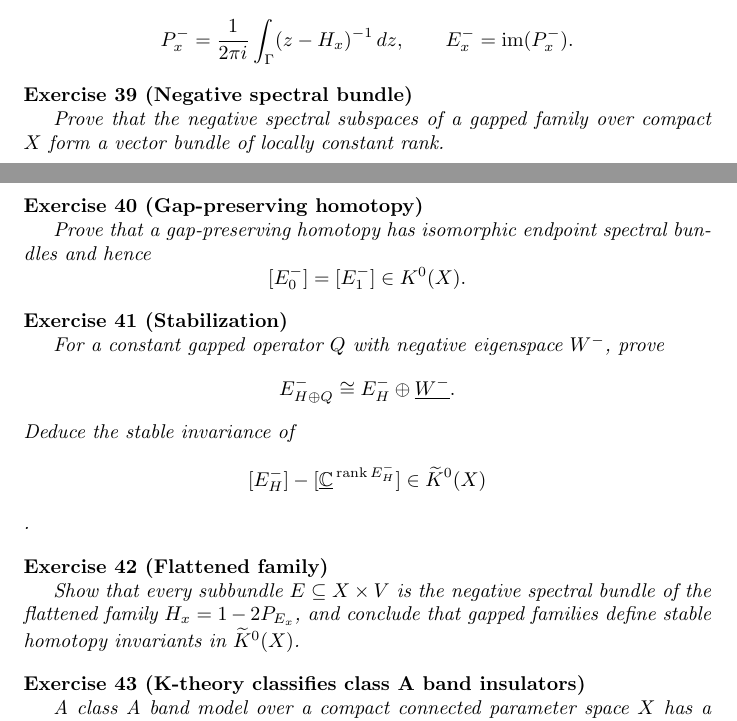
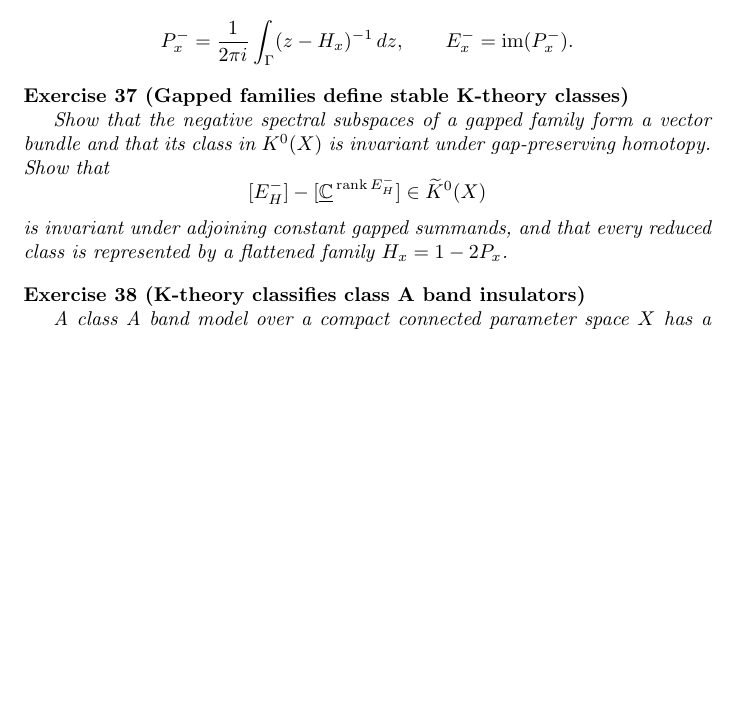
Before and after one commit to PaulGustafson/paulgustafson.github.io, a LaTeX document (Coordinate_free_Linear_Algebra.tex): two parts of pages 14 and 15 of 34 before the commit and part of page 14 of 33 after it, the two joined at a grey line, cut so that both start at the same text, the shorter picture padded with empty space. Compiled offline with pdfLaTeX.

Commit message:
Reorganize foundational exercises

```diff
--- a/Coordinate_free_Linear_Algebra.tex
+++ b/Coordinate_free_Linear_Algebra.tex
@@ -692,36 +680,16 @@ P_x^-=\frac{1}{2\pi i}\int_\Gamma(z-H_x)^{-1}\,dz,
 E_x^-=\operatorname{im}(P_x^-).
 \]
 
-\begin{exercise}[Negative spectral bundle]\leavevmode\par
-\textit{Prove that the negative spectral subspaces of a gapped family over
-compact $X$ form a vector bundle of locally constant rank.}
-\end{exercise}
-
-\begin{exercise}[Gap-preserving homotopy]\leavevmode\par
-\textit{Prove that a gap-preserving homotopy has isomorphic endpoint spectral
-bundles and hence}
-\[
-[E_0^-]=[E_1^-]\in K^0(X).
-\]
-\end{exercise}
-
-\begin{exercise}[Stabilization]\leavevmode\par
-\textit{For a constant gapped operator $Q$ with negative eigenspace $W^-$,
-prove}
-\[
-E_{H\oplus Q}^-\cong E_H^-\oplus\underline{W^-}.
-\]
-\textit{Deduce the stable invariance of}
+\begin{exercise}[Gapped families define stable K-theory classes]\leavevmode\par
+\textit{Show that the negative spectral subspaces of a gapped family form a
+vector bundle and that its class in $K^0(X)$ is invariant under
+gap-preserving homotopy. Show that}
 \[
 [E_H^-]-[\underline{\mathbb C}^{\,\operatorname{rank}E_H^-}]
 \in\widetilde K^0(X)
-\].
-\end{exercise}
-
-\begin{exercise}[Flattened family]\leavevmode\par
-\textit{Show that every subbundle $E\subseteq X\times V$ is the negative
-spectral bundle of the flattened family $H_x=1-2P_{E_x}$, and conclude that
-gapped families define stable homotopy invariants in $\widetilde K^0(X)$.}
+\]
+\textit{is invariant under adjoining constant gapped summands, and that every
+reduced class is represented by a flattened family $H_x=1-2P_x$.}
 \end{exercise}
 
 \begin{exercise}[K-theory classifies class A band insulators]\label{ex:class-a-insulators}\leavevmode\par
```
Also changed, not shown: Coordinate_free_Linear_Algebra.pdf, Coordinate_free_Linear_Algebra.tex (33 more changed lines).
